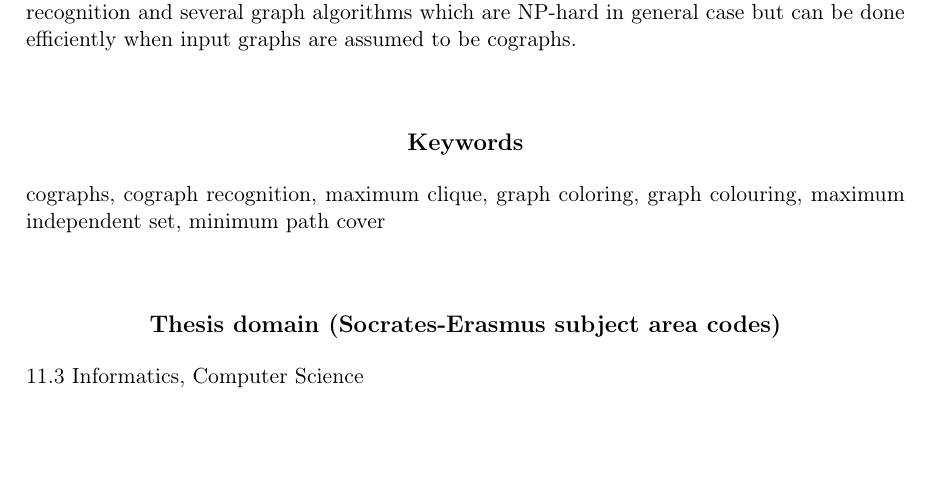
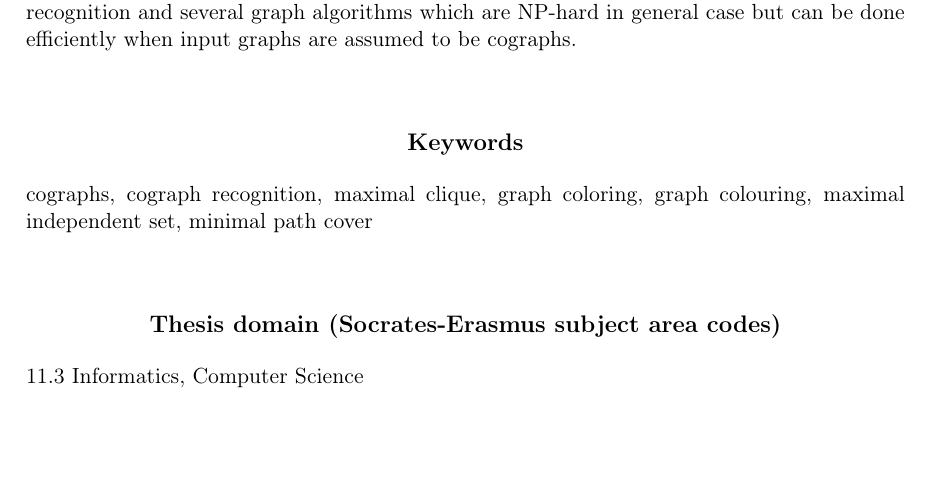
Before and after one commit to marcin-serwin/cographs, a LaTeX thesis (paper/main.tex, which reads paper/head/preamble.tex): part of page 2 of 35, cut so that both start at the same text. Compiled offline with pdfLaTeX.

Commit message:
Fix keywords

```diff
--- a/paper/head/preamble.tex
+++ b/paper/head/preamble.tex
@@ -121,9 +121,9 @@
 
 
 % Słowa kluczowe:
-\keywords{cographs, cograph recognition, maximum clique,
-    graph coloring, graph colouring, maximum independent set,
-    minimum path cover}
+\keywords{cographs, cograph recognition, maximal clique,
+    graph coloring, graph colouring, maximal independent set,
+    minimal path cover}
 
 % Tu jest dobre miejsce na Twoje własne makra i~środowiska:
 \newtheorem{defi}{Definition}[section]
```
